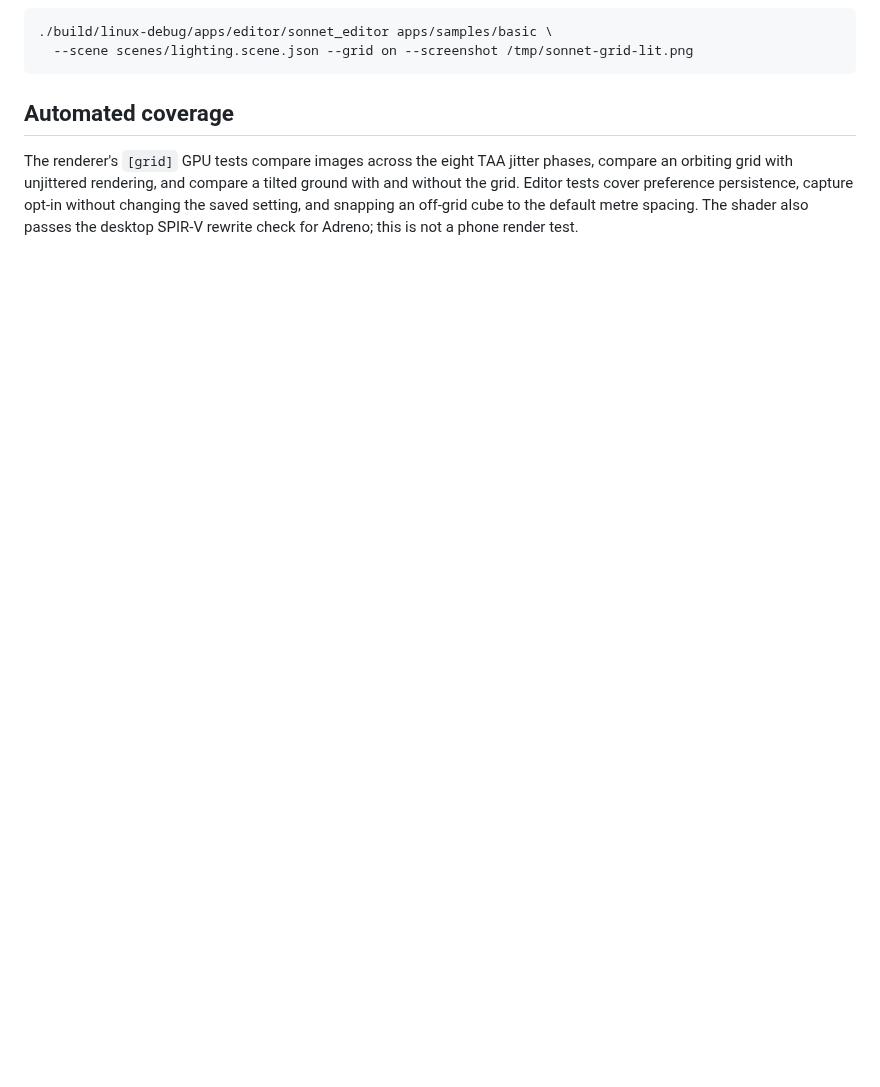
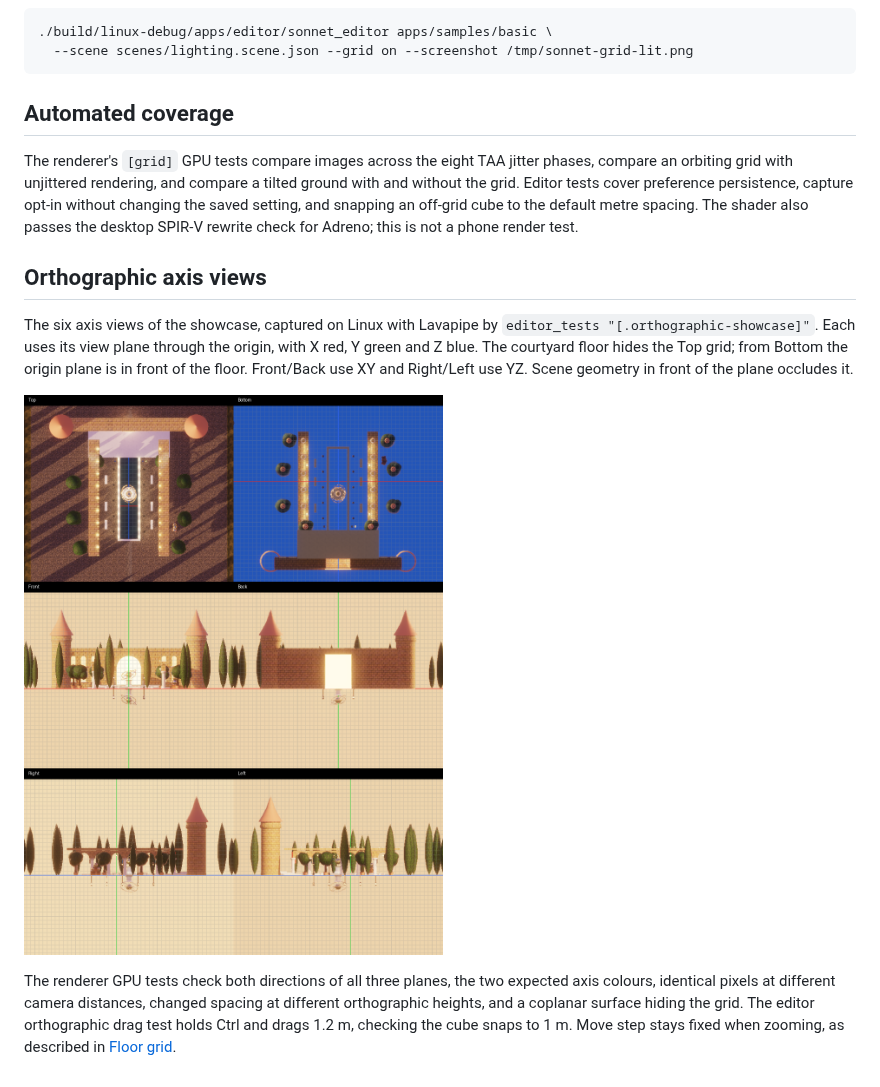
Before and after one commit to Pacheco95/sonnet, a Markdown page: docs/reports/viewport-grid.md, the part around the change. GitHub-like rendering; pictures changed too: docs/reports/viewport-grid/orthographic.png (added); blank space fills up the shorter version.

Commit message:
feat(editor): draw grids in orthographic axis views

```diff
--- a/docs/reports/viewport-grid.md
+++ b/docs/reports/viewport-grid.md
@@ -29,3 +29,19 @@ The lighting sample with the grid requested. Its ground and objects hide the gri
 ## Automated coverage
 
 The renderer's `[grid]` GPU tests compare images across the eight TAA jitter phases, compare an orbiting grid with unjittered rendering, and compare a tilted ground with and without the grid. Editor tests cover preference persistence, capture opt-in without changing the saved setting, and snapping an off-grid cube to the default metre spacing. The shader also passes the desktop SPIR-V rewrite check for Adreno; this is not a phone render test.
+
+## Orthographic axis views
+
+The six axis views of the showcase, captured on Linux with Lavapipe by
+`editor_tests "[.orthographic-showcase]"`. Each uses its view plane through the
+origin, with X red, Y green and Z blue. The courtyard floor hides the Top grid;
+from Bottom the origin plane is in front of the floor. Front/Back use XY and
+Right/Left use YZ. Scene geometry in front of the plane occludes it.
+
+![Six orthographic grids](viewport-grid/orthographic.png)
+
+The renderer GPU tests check both directions of all three planes, the two expected
+axis colours, identical pixels at different camera distances, changed spacing at
+different orthographic heights, and a coplanar surface hiding the grid. The editor
+orthographic drag test holds Ctrl and drags 1.2 m, checking the cube snaps to 1 m.
+Move step stays fixed when zooming, as described in [Floor grid](../editor.md#floor-grid).
```
Also changed, not shown: docs/editor.md (+4 -2 lines), docs/rendering.md (+1 -1 lines), 5 other files.
